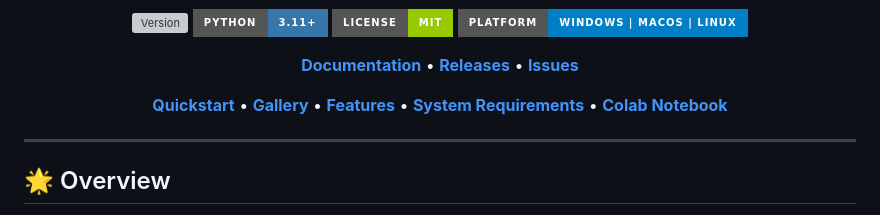
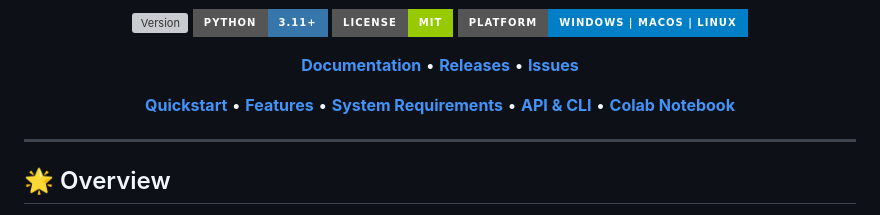
Before and after one commit to ermradulsharma/money-printer-turbo, a Markdown page: README.md, the part around the change. GitHub-like rendering; badges without logos; grey boxes are pictures that could not be loaded.

Commit message:
docs: polish README.md navigation bar and retain user edits

```diff
--- a/README.md
+++ b/README.md
@@ -13,7 +13,7 @@
 
 [**Documentation**](README.md) • [**Releases**](https://github.com/ermradulsharma/money-printer-turbo/releases) • [**Issues**](https://github.com/ermradulsharma/money-printer-turbo/issues)
 
-[**Quickstart**](#-quickstart) • [**Gallery**](#-gallery) • [**Features**](#-features--supported-ecosystem) • [**System Requirements**](#-system-requirements) • [**Colab Notebook**](https://colab.research.google.com/github/ermradulsharma/money-printer-turbo/blob/main/docs/MoneyPrinterTurbo.ipynb)
+[**Quickstart**](#-quickstart) • [**Features**](#-features--supported-ecosystem) • [**System Requirements**](#-system-requirements) • [**API & CLI**](#-api--cli-reference) • [**Colab Notebook**](https://colab.research.google.com/github/ermradulsharma/money-printer-turbo/blob/main/docs/MoneyPrinterTurbo.ipynb)
 
 ---
 
```
